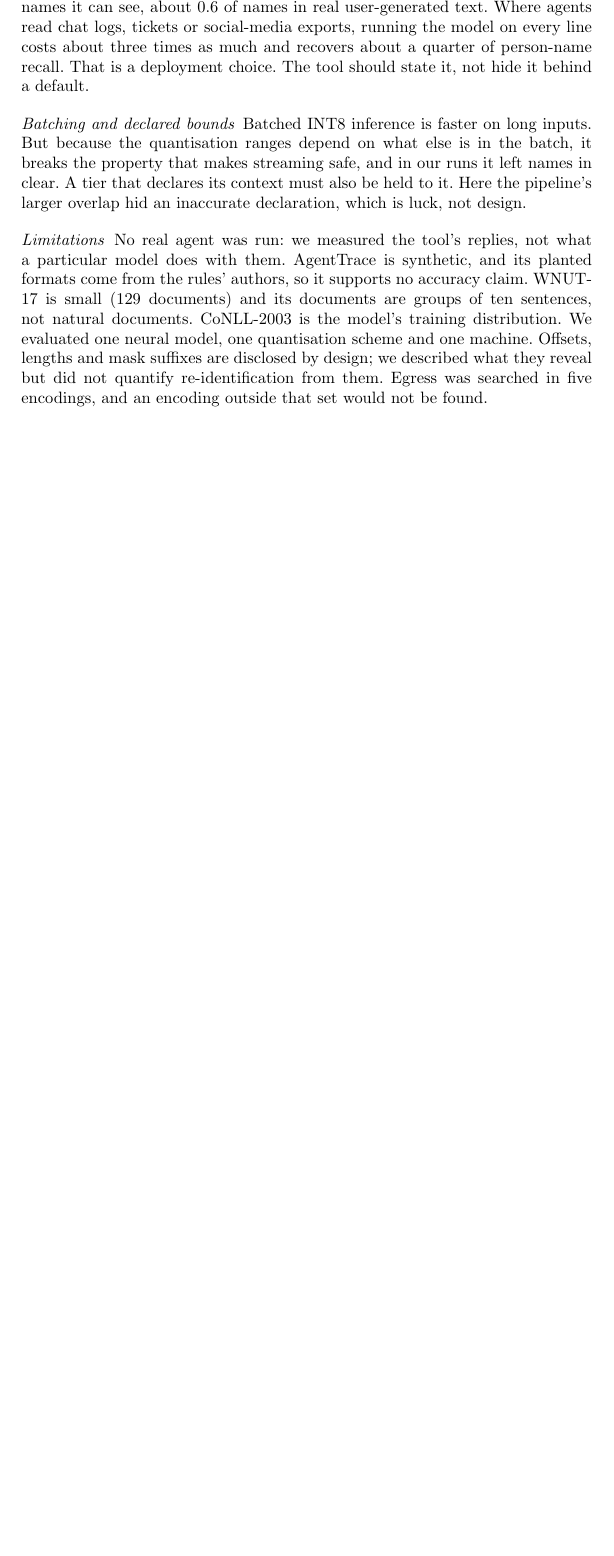
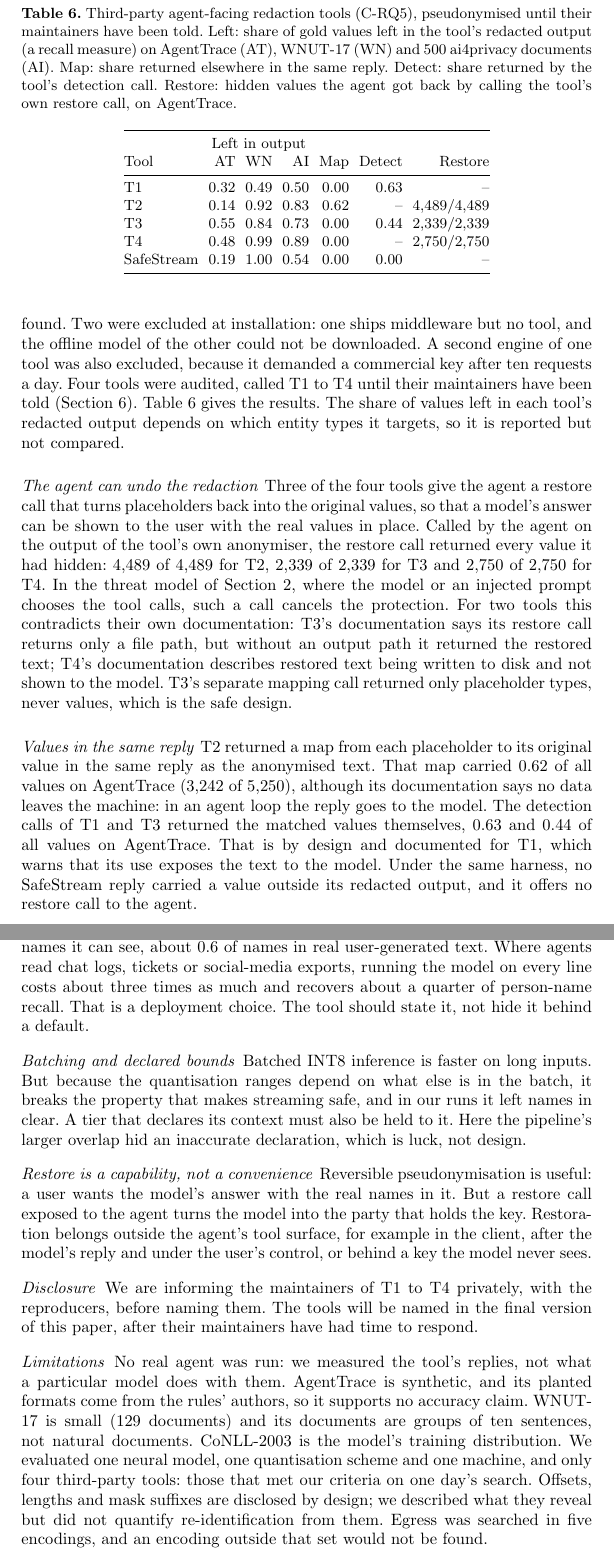
Before and after one commit to MounishSenisetty/SafeStream-Redactor, a LaTeX paper (paper/conference/wrappers/springer-llncs.tex, which reads paper/conference/content/05-results.tex, paper/conference/content/06-discussion.tex, paper/conference/content/tab_thirdparty.tex): part of page 11 of 15 before the commit and two parts of pages 10 and 12 of 16 after it, the two joined at a grey line, cut at the place of the change, the shorter picture padded with empty space. Compiled offline with pdfLaTeX.

Commit message:
results and paper: third-party MCP redaction tools (C-RQ5), pseudonymised
Four tools met the pre-registered criteria and were audited with the same
black-box harness (results pseudonymised T1-T4 until maintainers are told).
Three expose a restore call the agent itself can make, and each returned
every value its anonymiser had hidden; one returns a map of all original
values in the anonymiser's reply; two documented contracts are contradicted
by the measured replies. SafeStream, under the same harness, returned no
value outside its redacted output. New section, table, abstract and
discussion; numbers audit and disjointness check pass.

Co-Authored-By: Claude Opus 5.5 <noreply@anthropic.com>
Claude-Session: https://claude.ai/code/session_01Dk3mcCYDFB4wp3oL71rnGU

```diff
--- a/paper/conference/content/05-results.tex
+++ b/paper/conference/content/05-results.tex
@@ -34,6 +34,16 @@ The tier is not quiet on prose without personal data. It flagged 31 of the 55 be
 
 \paragraph{Redacted text} Through \texttt{redact}, a value is exposed exactly when detection misses it. With the neural tier, 0.588 of WNUT-17 values of at least four characters and 0.420 of ai4privacy values were still present verbatim in the redacted text. That is slightly below the share not fully covered by any detection (0.631 and 0.437), because a partly covered value no longer appears whole. Every mode except mask gave the same exposure. Mask keeps a suffix of each covered value visible, at most four characters and never more than half the value: 36.0\% of the characters of covered WNUT-17 values and 27.4\% on ai4privacy. Offsets and lengths, which \texttt{scan} returns by design, disclose a value's position and length but not its characters. Hash and pseudonymize disclose whether two values are equal, which is their purpose.
 
+\subsection{C-RQ5: other agent-facing redaction tools}\label{sec:thirdparty}
+
+\input{content/tab_thirdparty}
+
+We ran the same audit, through the official MCP client, on every open-source redaction tool that met the pre-registered inclusion criteria. Six candidates were found. Two were excluded at installation: one ships middleware but no tool, and the offline model of the other could not be downloaded. A second engine of one tool was also excluded, because it demanded a commercial key after ten requests a day. Four tools were audited, called T1 to T4 until their maintainers have been told (Section~\ref{sec:discussion}). Table~\ref{tab:thirdparty} gives the results. The share of values left in each tool's redacted output depends on which entity types it targets, so it is reported but not compared.
+
+\paragraph{The agent can undo the redaction} Three of the four tools give the agent a restore call that turns placeholders back into the original values, so that a model's answer can be shown to the user with the real values in place. Called by the agent on the output of the tool's own anonymiser, the restore call returned every value it had hidden: 4,489 of 4,489 for T2, 2,339 of 2,339 for T3 and 2,750 of 2,750 for T4. In the threat model of Section~\ref{sec:threat}, where the model or an injected prompt chooses the tool calls, such a call cancels the protection. For two tools this contradicts their own documentation: T3's documentation says its restore call returns only a file path, but without an output path it returned the restored text; T4's documentation describes restored text being written to disk and not shown to the model. T3's separate mapping call returned only placeholder types, never values, which is the safe design.
+
+\paragraph{Values in the same reply} T2 returned a map from each placeholder to its original value in the same reply as the anonymised text. That map carried 0.62 of all values on AgentTrace (3,242 of 5,250), although its documentation says no data leaves the machine: in an agent loop the reply goes to the model. The detection calls of T1 and T3 returned the matched values themselves, 0.63 and 0.44 of all values on AgentTrace. That is by design and documented for T1, which warns that its use exposes the text to the model. Under the same harness, no SafeStream reply carried a value outside its redacted output, and it offers no restore call to the agent.
+
 \subsection{C-RQ4: what the guardrail costs per call}\label{sec:cost}
 
 \input{content/tab_cost}
--- a/paper/conference/content/06-discussion.tex
+++ b/paper/conference/content/06-discussion.tex
@@ -6,4 +6,8 @@
 
 \paragraph{Batching and declared bounds} Batched INT8 inference is faster on long inputs. But because the quantisation ranges depend on what else is in the batch, it breaks the property that makes streaming safe, and in our runs it left names in clear. A tier that declares its context must also be held to it. Here the pipeline's larger overlap hid an inaccurate declaration, which is luck, not design.
 
-\paragraph{Limitations} No real agent was run: we measured the tool's replies, not what a particular model does with them. AgentTrace is synthetic, and its planted formats come from the rules' authors, so it supports no accuracy claim. WNUT-17 is small (129 documents) and its documents are groups of ten sentences, not natural documents. CoNLL-2003 is the model's training distribution. We evaluated one neural model, one quantisation scheme and one machine. Offsets, lengths and mask suffixes are disclosed by design; we described what they reveal but did not quantify re-identification from them. Egress was searched in five encodings, and an encoding outside that set would not be found.
+\paragraph{Restore is a capability, not a convenience} Reversible pseudonymisation is useful: a user wants the model's answer with the real names in it. But a restore call exposed to the agent turns the model into the party that holds the key. Restoration belongs outside the agent's tool surface, for example in the client, after the model's reply and under the user's control, or behind a key the model never sees.
+
+\paragraph{Disclosure} We are informing the maintainers of T1 to T4 privately, with the reproducers, before naming them. The tools will be named in the final version of this paper, after their maintainers have had time to respond.
+
+\paragraph{Limitations} No real agent was run: we measured the tool's replies, not what a particular model does with them. AgentTrace is synthetic, and its planted formats come from the rules' authors, so it supports no accuracy claim. WNUT-17 is small (129 documents) and its documents are groups of ten sentences, not natural documents. CoNLL-2003 is the model's training distribution. We evaluated one neural model, one quantisation scheme and one machine, and only four third-party tools: those that met our criteria on one day's search. Offsets, lengths and mask suffixes are disclosed by design; we described what they reveal but did not quantify re-identification from them. Egress was searched in five encodings, and an encoding outside that set would not be found.
--- /dev/null
+++ b/paper/conference/content/tab_thirdparty.tex
@@ -0,0 +1,16 @@
+\begin{table}[t]
+\caption{Third-party agent-facing redaction tools (C-RQ5), pseudonymised until their maintainers have been told. Left: share of gold values left in the tool's redacted output (a recall measure) on AgentTrace (AT), WNUT-17 (WN) and 500 ai4privacy documents (AI). Map: share returned elsewhere in the same reply. Detect: share returned by the tool's detection call. Restore: hidden values the agent got back by calling the tool's own restore call, on AgentTrace.}\label{tab:thirdparty}
+\centering\footnotesize\setlength{\tabcolsep}{3pt}
+\begin{adjustbox}{max width=\columnwidth}\begin{tabular}{@{}l rrr rr r@{}}
+\toprule
+ & \multicolumn{3}{c}{Left in output} & & & \\
+Tool & AT & WN & AI & Map & Detect & Restore \\
+\midrule
+T1 & 0.32 & 0.49 & 0.50 & 0.00 & 0.63 & -- \\
+T2 & 0.14 & 0.92 & 0.83 & 0.62 & -- & 4,489/4,489 \\
+T3 & 0.55 & 0.84 & 0.73 & 0.00 & 0.44 & 2,339/2,339 \\
+T4 & 0.48 & 0.99 & 0.89 & 0.00 & -- & 2,750/2,750 \\
+SafeStream & 0.19 & 1.00 & 0.54 & 0.00 & 0.00 & -- \\
+\bottomrule
+\end{tabular}\end{adjustbox}
+\end{table}
```
Also changed, not shown: paper/conference/content/01-introduction.tex (+1 -0 lines), paper/conference/content/04-methodology.tex (+1 -1 lines), paper/conference/content/abstract.tex (+1 -1 lines), 2 other files.
